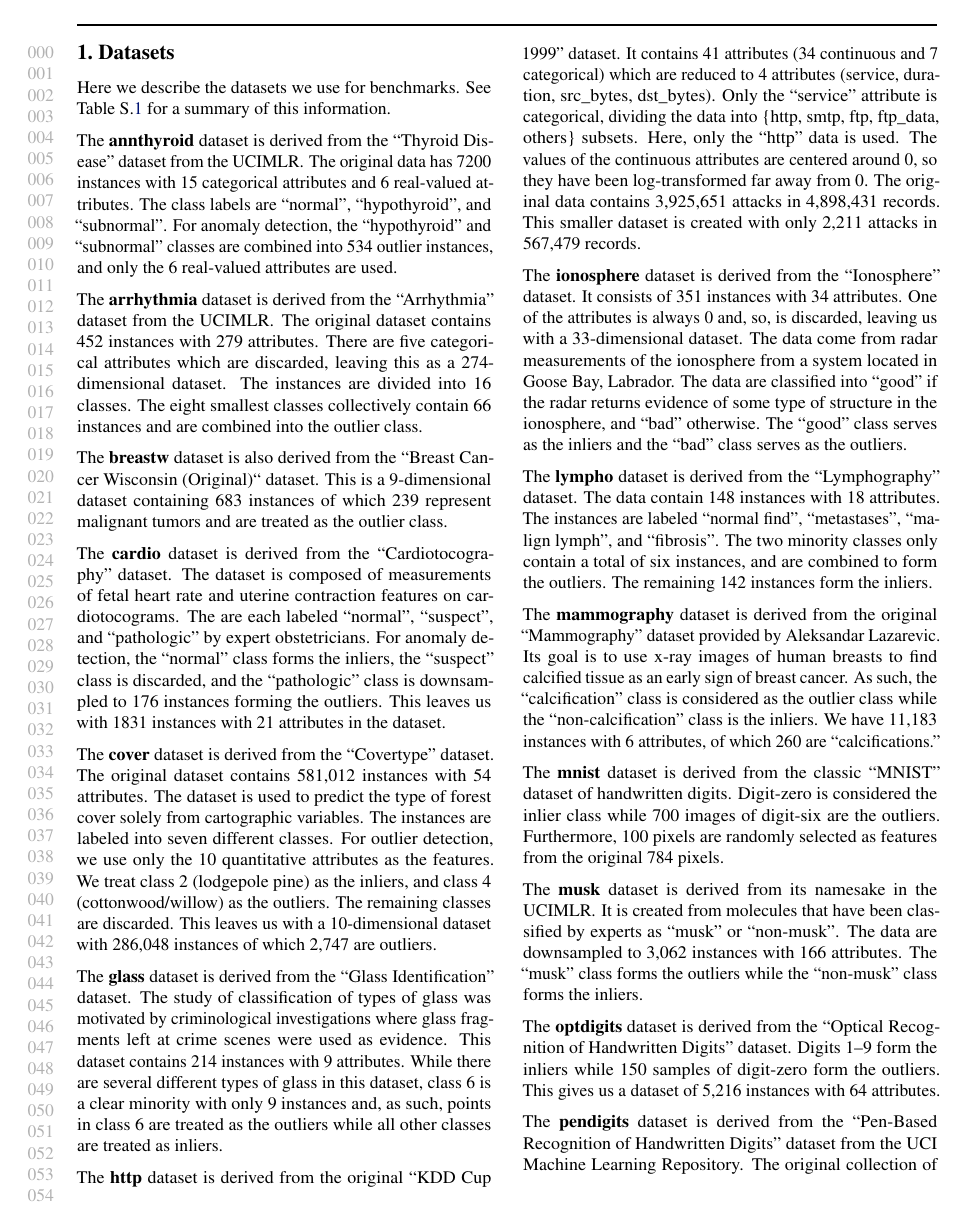
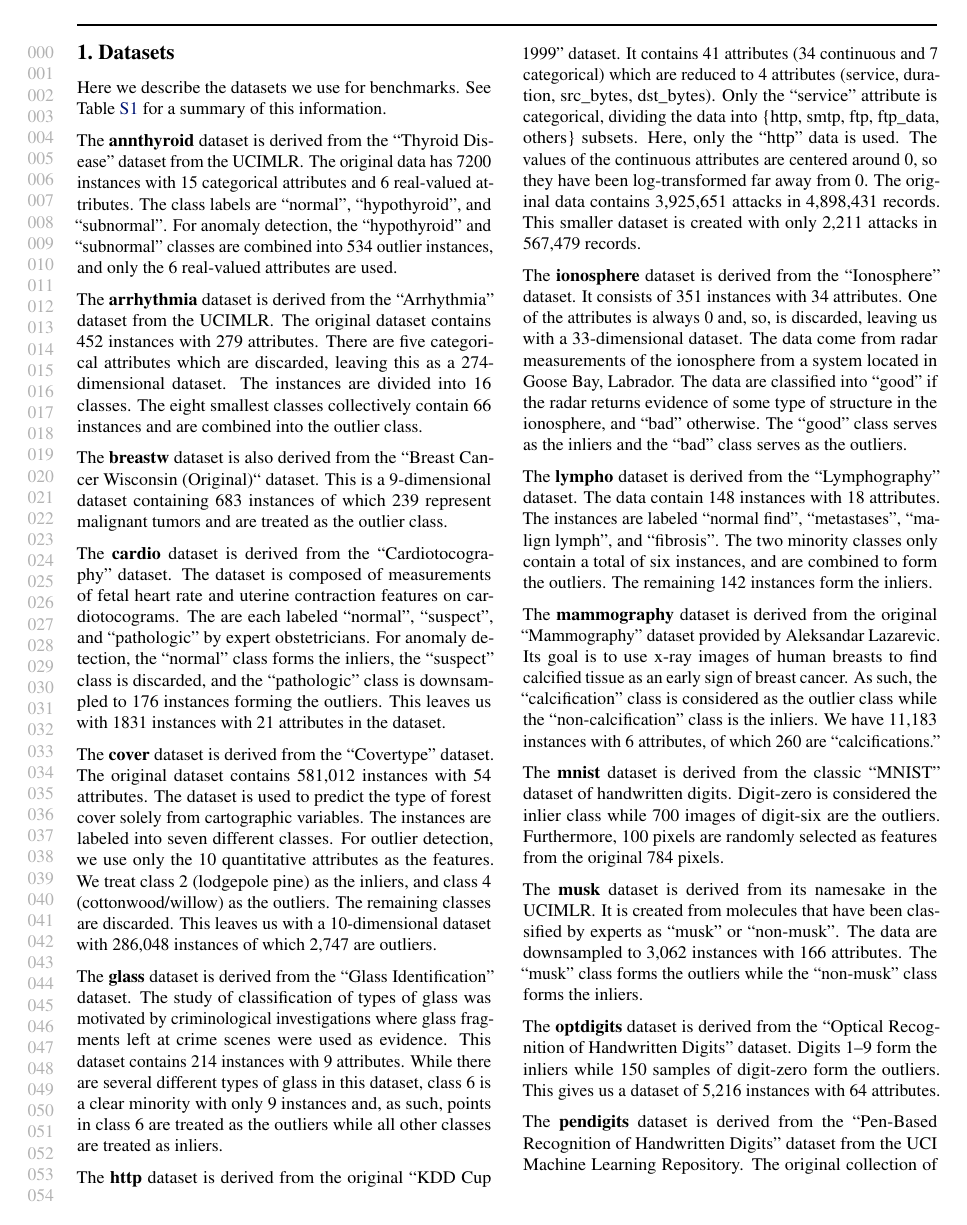
Before and after one commit to URI-ABD/chaoda-paper, a LaTeX document (supplement.tex): page 1 of 8. Compiled offline with pdfLaTeX.

Commit message:
fix supplement table numbering

```diff
--- a/supplement.tex
+++ b/supplement.tex
@@ -31,11 +31,13 @@
 
 \begin{document}
 
+\renewcommand{\thetable}{S\arabic{table}}
+
 \section{Datasets}
 \label{supplement:sec:datasets}
 
 Here we describe the datasets we use for benchmarks.
-See Table S.\ref{supplement:table:datasets} for a summary of this information.
+See Table~\ref{supplement:table:datasets} for a summary of this information.
 
 The \textbf{annthyroid} dataset is derived from the ``Thyroid Disease'' dataset from the UCIMLR\@.
 The original data has 7200 instances with 15 categorical attributes and 6 real-valued attributes.
```
Also changed, not shown: supplement.tex (4 more changed lines).
